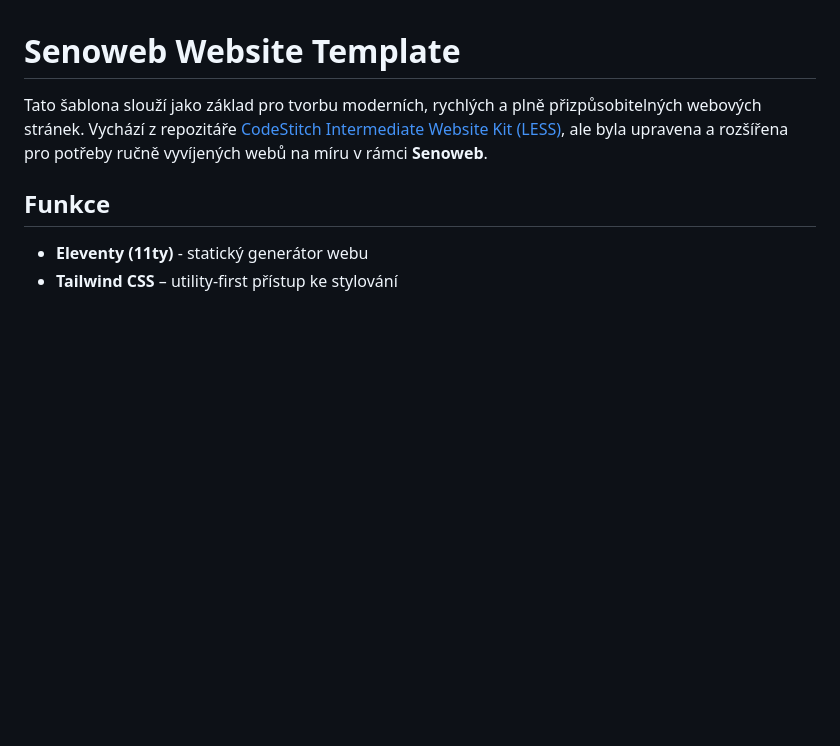
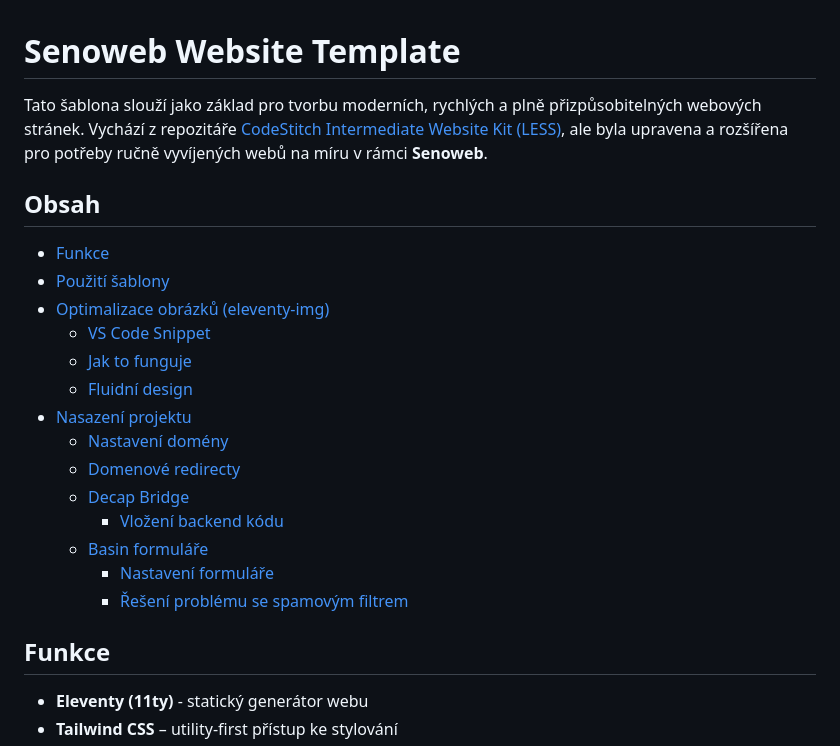
Before and after one commit to nula1337/Senoweb-Website-Template, a Markdown page: README.md, the part around the change. GitHub-like rendering; blank space fills up the shorter version.

Commit message:
chore: edit readme.md

```diff
--- a/README.md
+++ b/README.md
@@ -1,6 +1,23 @@
 # Senoweb Website Template
 
 Tato šablona slouží jako základ pro tvorbu moderních, rychlých a plně přizpůsobitelných webových stránek. Vychází z repozitáře [CodeStitch Intermediate Website Kit (LESS)](https://github.com/CodeStitchOfficial/Intermediate-Website-Kit-LESS), ale byla upravena a rozšířena pro potřeby ručně vyvíjených webů na míru v rámci **Senoweb**.
+
+## Obsah
+
+- [Funkce](#funkce)
+- [Použití šablony](#použití-šablony)
+- [Optimalizace obrázků (eleventy-img)](#optimalizace-obrázků-eleventy-img)
+  - [VS Code Snippet](#vs-code-snippet)
+  - [Jak to funguje](#jak-to-funguje)
+  - [Fluidní design](#fluidní-design)
+- [Nasazení projektu](#nasazení-projektu)
+  - [Nastavení domény](#nastavení-domény)
+  - [Domenové redirecty](#domenové-redirecty)
+  - [Decap Bridge](#decap-bridge)
+    - [Vložení backend kódu](#vložení-backend-kódu)
+  - [Basin formuláře](#basin-formuláře)
+    - [Nastavení formuláře](#nastavení-formuláře)
+    - [Řešení problému se spamovým filtrem](#řešení-problému-se-spamovým-filtrem-spam-reason-ip-has-submitted-too-frequently)
 
 ## Funkce
 
```
